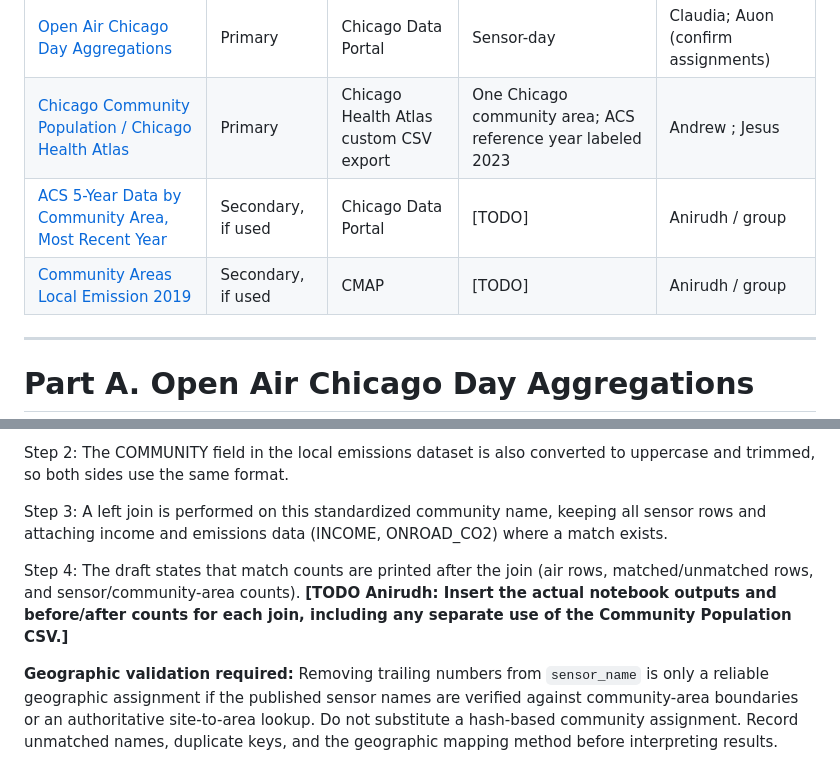
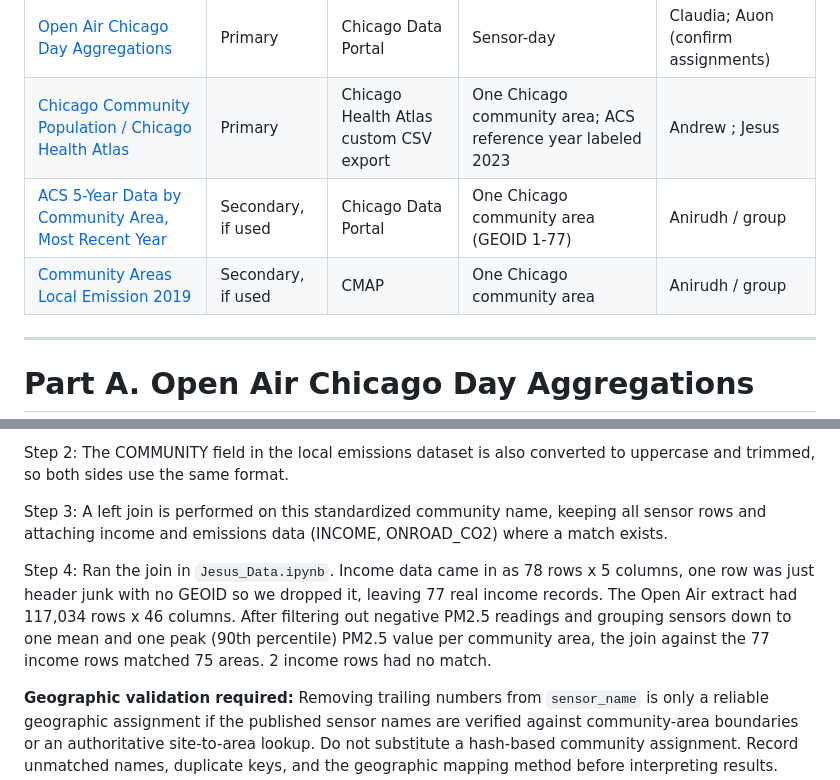
Before and after one commit to doctorplatypus/Socioeconomic-Health-Disparities, a Markdown page: DATASHEET.md, 2 parts joined by grey strips. GitHub-like rendering.

Commit message:
Fill in observation unit for secondary datasets in overview table

```diff
--- a/DATASHEET.md
+++ b/DATASHEET.md
@@ -14,8 +14,8 @@ Our research examines how median household income and other community characteri
 | -------------------------------------------------------------------------------------------------------------------------------------------------------------------------------------------- | ------------------ | -------------------------------------- | ----------------------------------------------------------- | ----------------------------------- |
 | [Open Air Chicago Day Aggregations](https://data.cityofchicago.org/Health-Human-Services/Open-Air-Chicago-Day-Aggregations/rtmx-vkjr/about_data)                                             | Primary            | Chicago Data Portal                    | Sensor-day                                                  | Claudia; Auon (confirm assignments) |
 | [Chicago Community Population / Chicago Health Atlas](https://chicagohealthatlas.org/indicators/POP)                                                                                         | Primary            | Chicago Health Atlas custom CSV export | One Chicago community area; ACS reference year labeled 2023 | Andrew ; Jesus                      |
-| [ACS 5-Year Data by Community Area, Most Recent Year](https://data.cityofchicago.org/Community-Economic-Development/ACS-5-Year-Data-by-Community-Area-Most-Recent-Year/7umk-8dtw/about_data) | Secondary, if used | Chicago Data Portal                    | [TODO]                                                      | Anirudh / group                     |
-| [Community Areas Local Emission 2019](https://datahub.cmap.illinois.gov/datasets/communityareas-localemission2019/about)                                                                     | Secondary, if used | CMAP                                   | [TODO]                                                      | Anirudh / group                     |
+| [ACS 5-Year Data by Community Area, Most Recent Year](https://data.cityofchicago.org/Community-Economic-Development/ACS-5-Year-Data-by-Community-Area-Most-Recent-Year/7umk-8dtw/about_data) | Secondary, if used | Chicago Data Portal                    | One Chicago community area (GEOID 1-77)                                                      | Anirudh / group                     |
+| [Community Areas Local Emission 2019](https://datahub.cmap.illinois.gov/datasets/communityareas-localemission2019/about)                                                                     | Secondary, if used | CMAP                                   | One Chicago community area                                                      | Anirudh / group                     |
 
 ---
 
@@ -286,7 +286,7 @@ Step 2: The COMMUNITY field in the local emissions dataset is also converted to
 
 Step 3: A left join is performed on this standardized community name, keeping all sensor rows and attaching income and emissions data (INCOME, ONROAD_CO2) where a match exists.
 
-Step 4: The draft states that match counts are printed after the join (air rows, matched/unmatched rows, and sensor/community-area counts). **[TODO Anirudh: Insert the actual notebook outputs and before/after counts for each join, including any separate use of the Community Population CSV.]**
+Step 4: Ran the join in `Jesus_Data.ipynb`. Income data came in as 78 rows x 5 columns, one row was just header junk with no GEOID so we dropped it, leaving 77 real income records. The Open Air extract had 117,034 rows x 46 columns. After filtering out negative PM2.5 readings and grouping sensors down to one mean and one peak (90th percentile) PM2.5 value per community area, the join against the 77 income rows matched 75 areas. 2 income rows had no match.
 
 **Geographic validation required:** Removing trailing numbers from `sensor_name` is only a reliable geographic assignment if the published sensor names are verified against community-area boundaries or an authoritative site-to-area lookup. Do not substitute a hash-based community assignment. Record unmatched names, duplicate keys, and the geographic mapping method before interpreting results.
 
```
